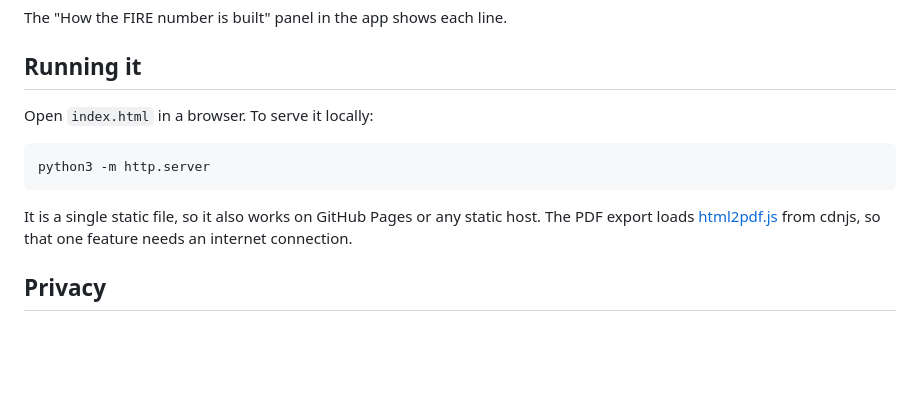
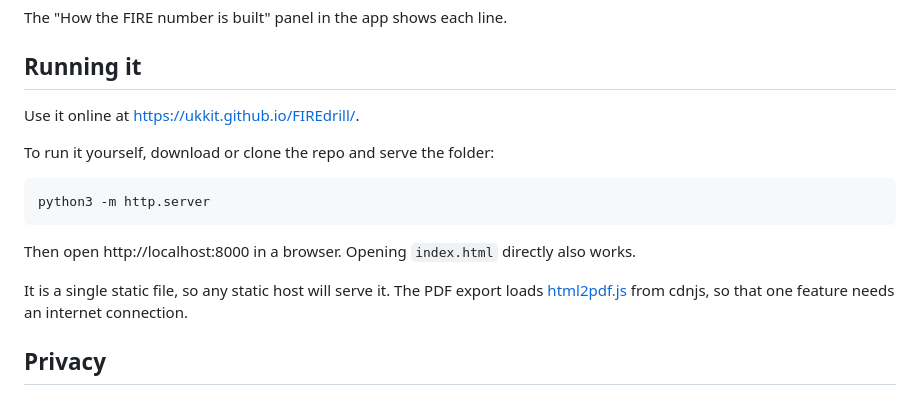
Before and after one commit to ukkit/FIREdrill, a Markdown page: README.md, the part around the change. Drawn GitHub-style; blank space fills up the shorter version.

Commit message:
README: lead Running it with the live link

````diff
--- a/README.md
+++ b/README.md
@@ -39,13 +39,17 @@ The "How the FIRE number is built" panel in the app shows each line.
 
 ## Running it
 
-Open `index.html` in a browser. To serve it locally:
+Use it online at https://ukkit.github.io/FIREdrill/.
+
+To run it yourself, download or clone the repo and serve the folder:
 
 ```sh
 python3 -m http.server
 ```
 
-It is a single static file, so it also works on GitHub Pages or any static host. The PDF export loads [html2pdf.js](https://github.com/eKoopmans/html2pdf.js) from cdnjs, so that one feature needs an internet connection.
+Then open http://localhost:8000 in a browser. Opening `index.html` directly also works.
+
+It is a single static file, so any static host will serve it. The PDF export loads [html2pdf.js](https://github.com/eKoopmans/html2pdf.js) from cdnjs, so that one feature needs an internet connection.
 
 ## Privacy
 
````
